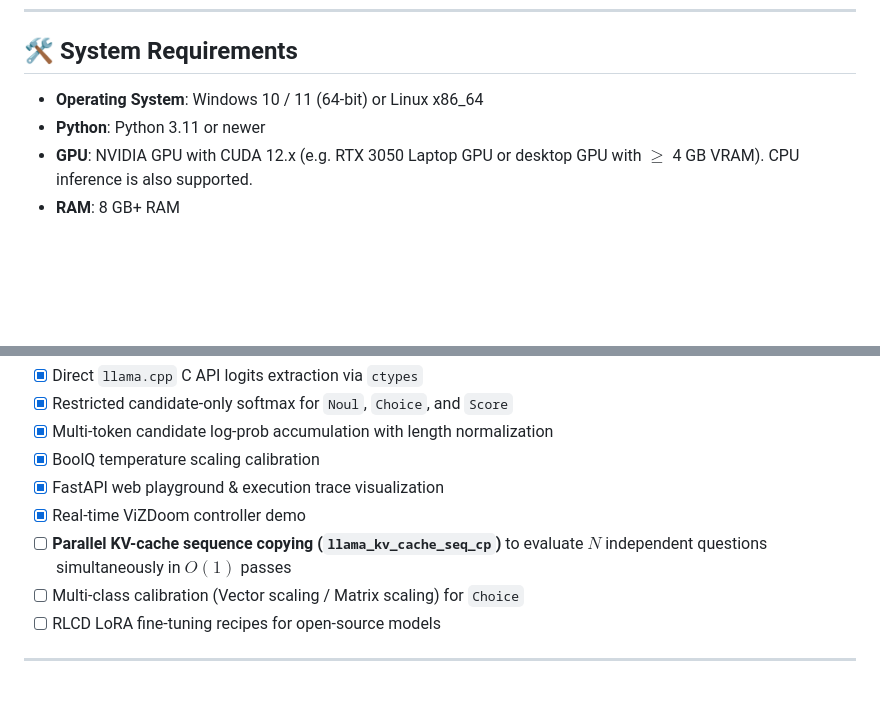
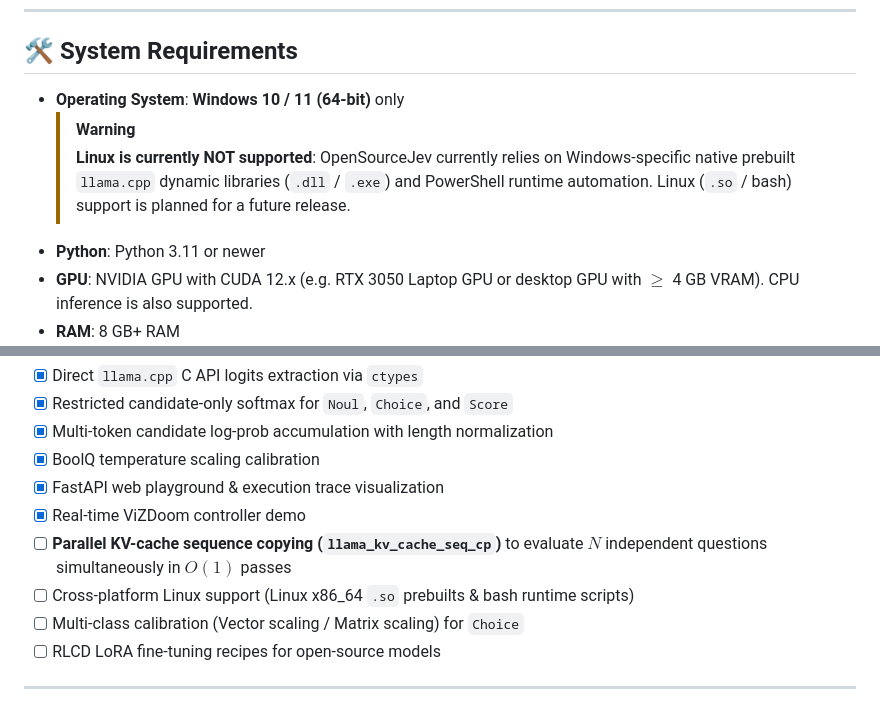
Before and after one commit to sabeel111/OpenSourceJev, a Markdown page: README.md, 2 parts joined by grey strips. GitHub-like rendering; blank space fills up the shorter version.

Commit message:
docs: state that Linux is currently not supported and Windows is required

```diff
--- a/README.md
+++ b/README.md
@@ -56,7 +56,9 @@ OpenSourceJev Approach:
 
 ## 🛠️ System Requirements
 
-* **Operating System**: Windows 10 / 11 (64-bit) or Linux x86_64
+* **Operating System**: **Windows 10 / 11 (64-bit)** only
+  > [!WARNING]
+  > **Linux is currently NOT supported**: OpenSourceJev currently relies on Windows-specific native prebuilt `llama.cpp` dynamic libraries (`.dll` / `.exe`) and PowerShell runtime automation. Linux (`.so` / bash) support is planned for a future release.
 * **Python**: Python 3.11 or newer
 * **GPU**: NVIDIA GPU with CUDA 12.x (e.g. RTX 3050 Laptop GPU or desktop GPU with $\ge$ 4 GB VRAM). CPU inference is also supported.
 * **RAM**: 8 GB+ RAM
@@ -255,6 +257,7 @@ pytest
 - [x] FastAPI web playground & execution trace visualization
 - [x] Real-time ViZDoom controller demo
 - [ ] **Parallel KV-cache sequence copying (`llama_kv_cache_seq_cp`)** to evaluate $N$ independent questions simultaneously in $O(1)$ passes
+- [ ] Cross-platform Linux support (Linux x86_64 `.so` prebuilts & bash runtime scripts)
 - [ ] Multi-class calibration (Vector scaling / Matrix scaling) for `Choice`
 - [ ] RLCD LoRA fine-tuning recipes for open-source models
 
```
Also changed, not shown: docs/HUGGINGFACE_MODEL_CARD.md (+1 -0 lines).
